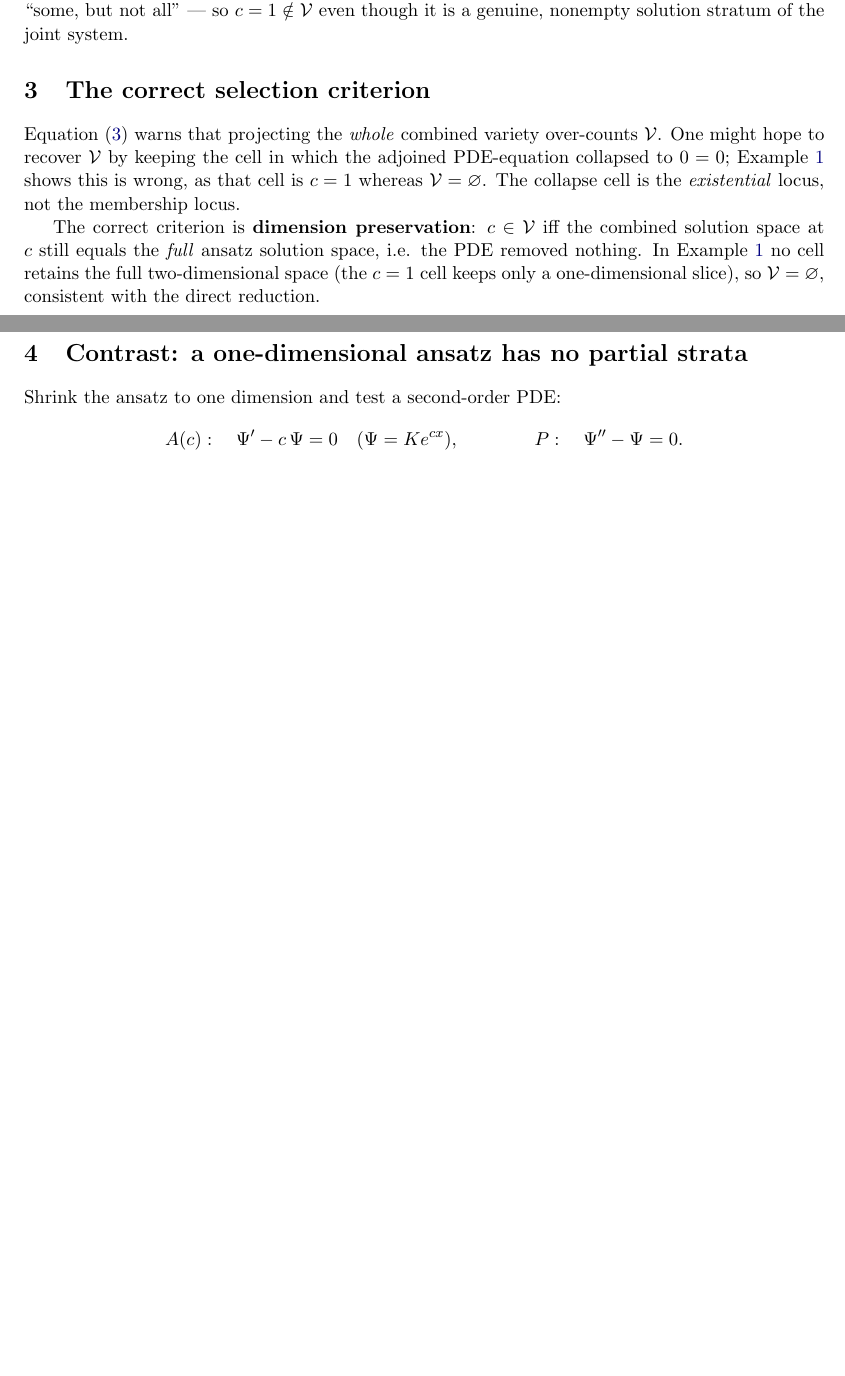
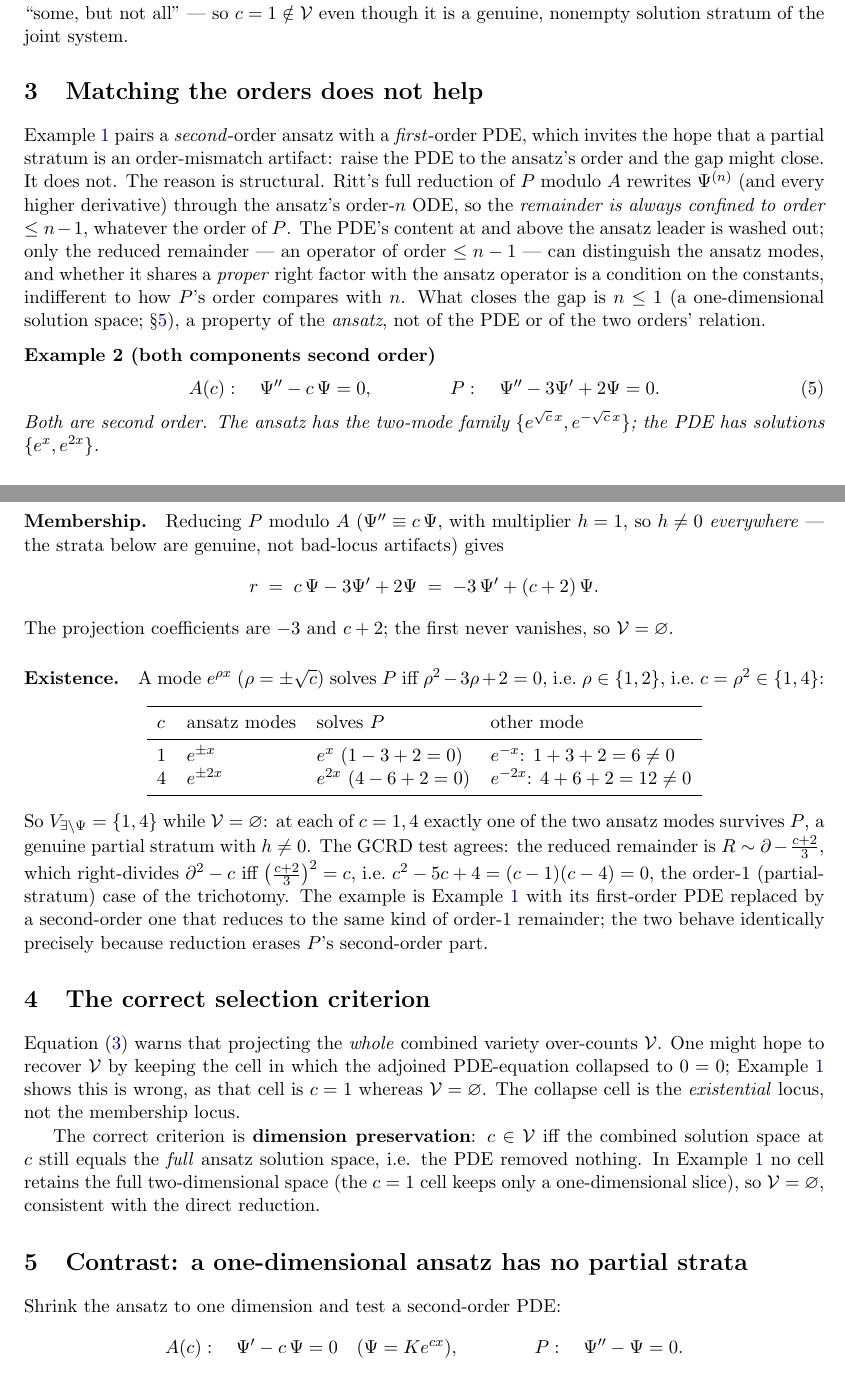
Before and after one commit to BrentBaccala/NewMethod, a LaTeX document (membership-vs-variety-partial-strata.tex): two parts of pages 2 and 3 of 4 before the commit and two parts of pages 2 and 3 of 5 after it, joined at a grey line, cut so that both start at the same text, the shorter picture padded with empty space. Compiled offline with pdfLaTeX.

Commit message:
NewMethod: order-matching counterexample + ansatz-5 no-strata verification
membership-vs-variety-partial-strata.tex: add §"Matching the orders does not
help" with a both-second-order example (A: Psi''-cPsi, P: Psi''-3Psi'+2Psi)
that still has genuine h!=0 partial strata at c=1,4 while V_forall=empty.
Reduction erases P's order at/above the ansatz leader, so matching orders is a
non-event; what closes the gap is ansatz order n<=1.

ansatz5_gcrd{,2}.sage: GCRD/subresultant search proving that ansatz 5 on the
hydrogen Schrodinger equation has NO genuine (h!=0) partial strata off the
base-splitting-degenerate loci (K=0, v4=0, radial |v_lin|=0). Both the L1!=0
branch and the b0=b1=0 branch are empty. Hence the V_forall vs V_exists gap
for ansatz 5 is confined to the bad/degenerate loci handled per-cell by the
Thomas recursion.

Co-Authored-By: Claude Opus 4.8 (1M context) <noreply@anthropic.com>
Claude-Session: https://claude.ai/code/session_01Nk7PPnFvoN1H49UovbxrAE

```diff
--- a/membership-vs-variety-partial-strata.tex
+++ b/membership-vs-variety-partial-strata.tex
@@ -151,6 +151,75 @@ $e^{x}$ mode and discards $e^{-x}$. Exactly half the family solves the PDE ---
 ``some, but not all'' --- so $c = 1 \notin \Var$ even though it is a genuine,
 nonempty solution stratum of the joint system.
 
+\section{Matching the orders does not help}
+\label{sec:orders}
+
+Example~\ref{ex:partial} pairs a \emph{second}-order ansatz with a
+\emph{first}-order PDE, which invites the hope that a partial stratum is an
+order-mismatch artifact: raise the PDE to the ansatz's order and the gap might
+close. It does not. The reason is structural. Ritt's full reduction of $P$
+modulo $A$ rewrites $\Psib^{(n)}$ (and every higher derivative) through the
+ansatz's order-$n$ ODE, so the \emph{remainder is always confined to order
+$\le n-1$}, whatever the order of $P$. The PDE's content at and above the
+ansatz leader is washed out; only the reduced remainder --- an operator of
+order $\le n-1$ --- can distinguish the ansatz modes, and whether it shares a
+\emph{proper} right factor with the ansatz operator is a condition on the
+constants, indifferent to how $P$'s order compares with $n$. What closes the
+gap is $n \le 1$ (a one-dimensional solution space; \S\ref{sec:onedim}),
+a property of the \emph{ansatz}, not of the PDE or of the two orders' relation.
+
+\begin{example}[both components second order]
+\label{ex:both2}
+%
+\begin{equation}
+\label{eq:both2}
+A(c): \quad \Psib'' - c\,\Psib = 0,
+\qquad\qquad
+P: \quad \Psib'' - 3\Psib' + 2\Psib = 0 .
+\end{equation}
+%
+Both are second order. The ansatz has the two-mode family
+$\{e^{\sqrt{c}\,x}, e^{-\sqrt{c}\,x}\}$; the PDE has solutions $\{e^{x},
+e^{2x}\}$.
+\end{example}
+
+\paragraph{Membership.}
+Reducing $P$ modulo $A$ ($\Psib'' \equiv c\,\Psib$, with multiplier $h = 1$,
+so $h \neq 0$ \emph{everywhere} --- the strata below are genuine, not
+bad-locus artifacts) gives
+\[
+r \;=\; c\,\Psib - 3\Psib' + 2\Psib \;=\; -3\,\Psib' + (c+2)\,\Psib .
+\]
+The projection coefficients are $-3$ and $c+2$; the first never vanishes, so
+$\Var = \varnothing$.
+
+\paragraph{Existence.}
+A mode $e^{\rho x}$ ($\rho = \pm\sqrt{c}$) solves $P$ iff
+$\rho^2 - 3\rho + 2 = 0$, i.e.\ $\rho \in \{1, 2\}$, i.e.\ $c = \rho^2 \in
+\{1, 4\}$:
+%
+\begin{center}
+\begin{tabular}{llll}
+\toprule
+$c$ & ansatz modes & solves $P$ & other mode \\
+\midrule
+$1$ & $e^{\pm x}$  & $e^{x}$  ($1-3+2=0$) & $e^{-x}$: $1+3+2 = 6 \neq 0$ \\
+$4$ & $e^{\pm 2x}$ & $e^{2x}$ ($4-6+2=0$) & $e^{-2x}$: $4+6+2 = 12 \neq 0$ \\
+\bottomrule
+\end{tabular}
+\end{center}
+%
+\noindent
+So $V_{\exists\backslash\Psib} = \{1, 4\}$ while $\Var = \varnothing$: at each
+of $c = 1, 4$ exactly one of the two ansatz modes survives $P$, a genuine
+partial stratum with $h \neq 0$. The GCRD test agrees: the reduced remainder
+is $R \sim \partial - \tfrac{c+2}{3}$, which right-divides $\partial^2 - c$ iff
+$\big(\tfrac{c+2}{3}\big)^2 = c$, i.e.\ $c^2 - 5c + 4 = (c-1)(c-4) = 0$, the
+order-$1$ (partial-stratum) case of the trichotomy. The example is
+Example~\ref{ex:partial} with its first-order PDE replaced by a second-order
+one that reduces to the same kind of order-$1$ remainder; the two behave
+identically precisely because reduction erases $P$'s second-order part.
+
 \section{The correct selection criterion}
 
 Equation~\eqref{eq:overcount} warns that projecting the \emph{whole} combined
@@ -168,6 +237,7 @@ one-dimensional slice), so $\Var = \varnothing$, consistent with the direct
 reduction.
 
 \section{Contrast: a one-dimensional ansatz has no partial strata}
+\label{sec:onedim}
 
 Shrink the ansatz to one dimension and test a second-order PDE:
 %
```
Also changed, not shown: 2 other files.
